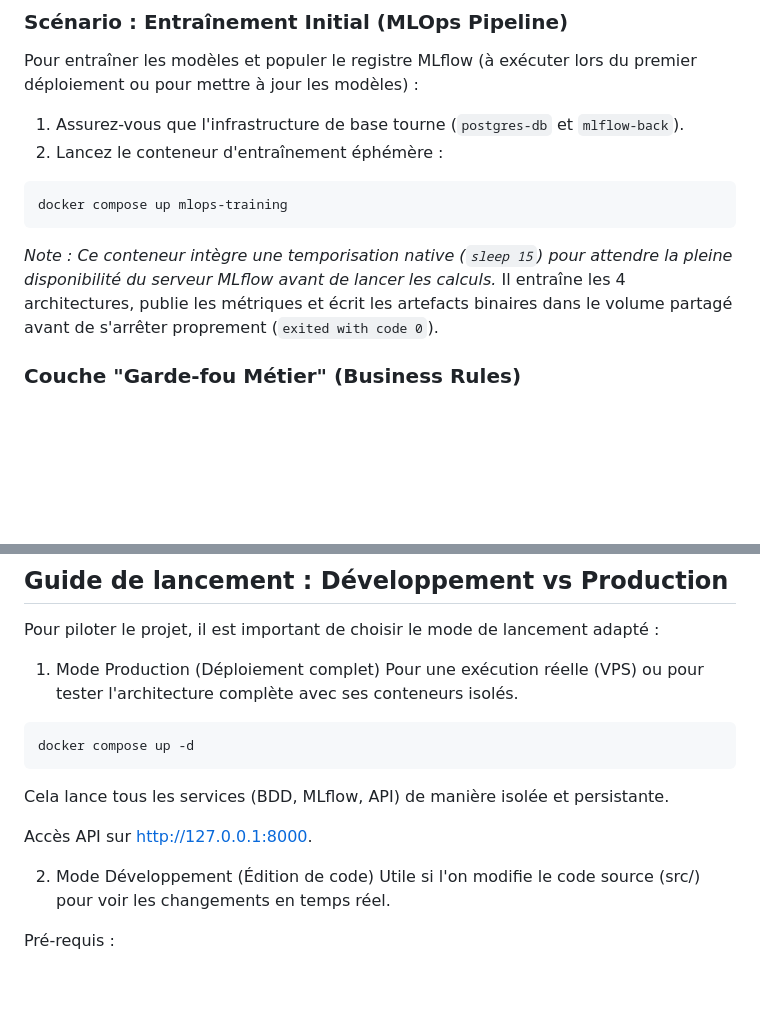
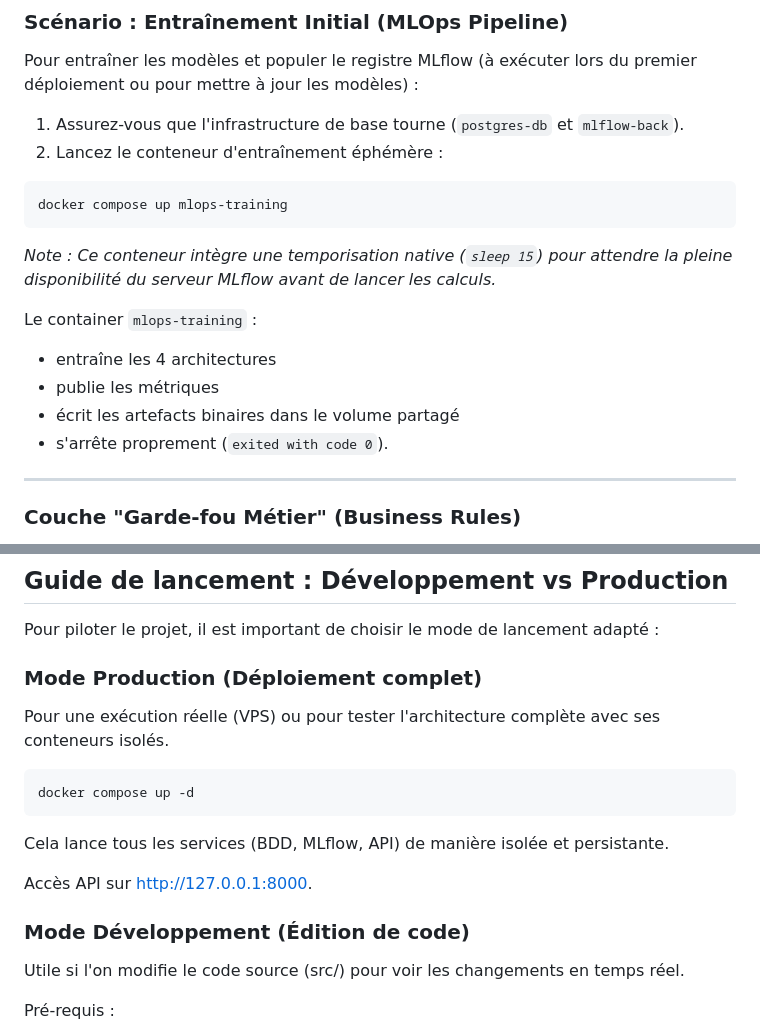
Before and after one commit to bruno-coulet/drink_safe, a Markdown page: README.md, 2 parts joined by grey strips. Drawn GitHub-style; blank space fills up the shorter version.

````diff
--- a/README.md
+++ b/README.md
@@ -115,7 +133,15 @@ Pour entraîner les modèles et populer le registre MLflow (à exécuter lors du
 docker compose up mlops-training
 ```
 
-*Note : Ce conteneur intègre une temporisation native (`sleep 15`) pour attendre la pleine disponibilité du serveur MLflow avant de lancer les calculs.* Il entraîne les 4 architectures, publie les métriques et écrit les artefacts binaires dans le volume partagé avant de s'arrêter proprement (`exited with code 0`).
+*Note : Ce conteneur intègre une temporisation native (`sleep 15`) pour attendre la pleine disponibilité du serveur MLflow avant de lancer les calculs.*
+
+Le container `mlops-training` :
+- entraîne les 4 architectures
+- publie les métriques
+- écrit les artefacts binaires dans le volume partagé
+- s'arrête proprement (`exited with code 0`).
+
+---
 
 ### Couche "Garde-fou Métier" (Business Rules)
 
@@ -131,7 +157,8 @@ Une couche de règles métiers strictes est exécutée en amont de l'inférence.
 
 Pour piloter le projet, il est important de choisir le mode de lancement adapté :
 
-1. Mode Production (Déploiement complet)
+### Mode Production (Déploiement complet)
+
 Pour une exécution réelle (VPS) ou pour tester l'architecture complète avec ses conteneurs isolés.
 
 ```shell
@@ -142,7 +169,7 @@ Cela lance tous les services (BDD, MLflow, API) de manière isolée et persistan
 
 Accès API sur http://127.0.0.1:8000.
 
-2. Mode Développement (Édition de code)
+### Mode Développement (Édition de code)
 Utile si l'on modifie le code source (src/) pour voir les changements en temps réel.
 
 Pré-requis :
````
Also changed, not shown: other parts of README.md (+29 -11 lines).
